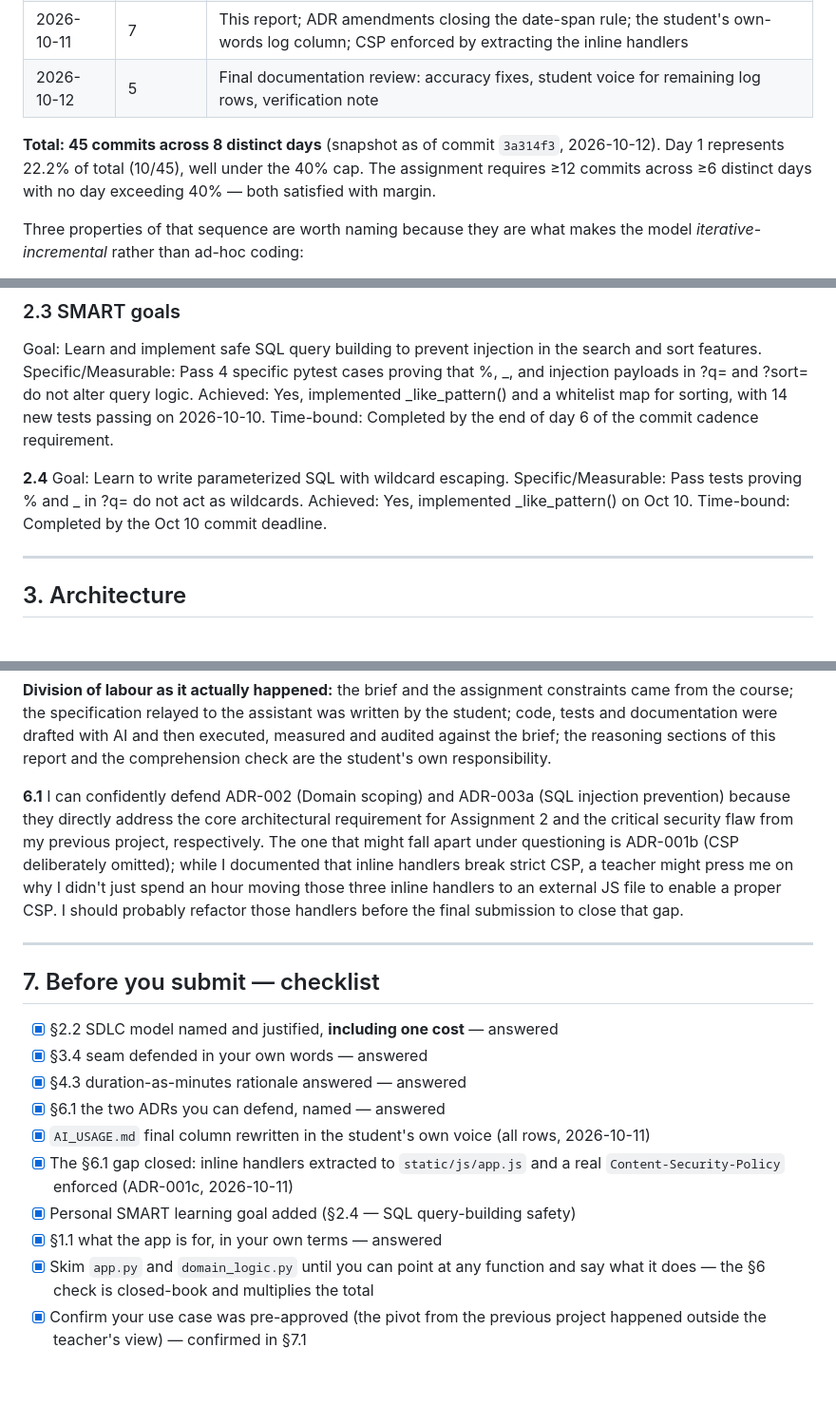
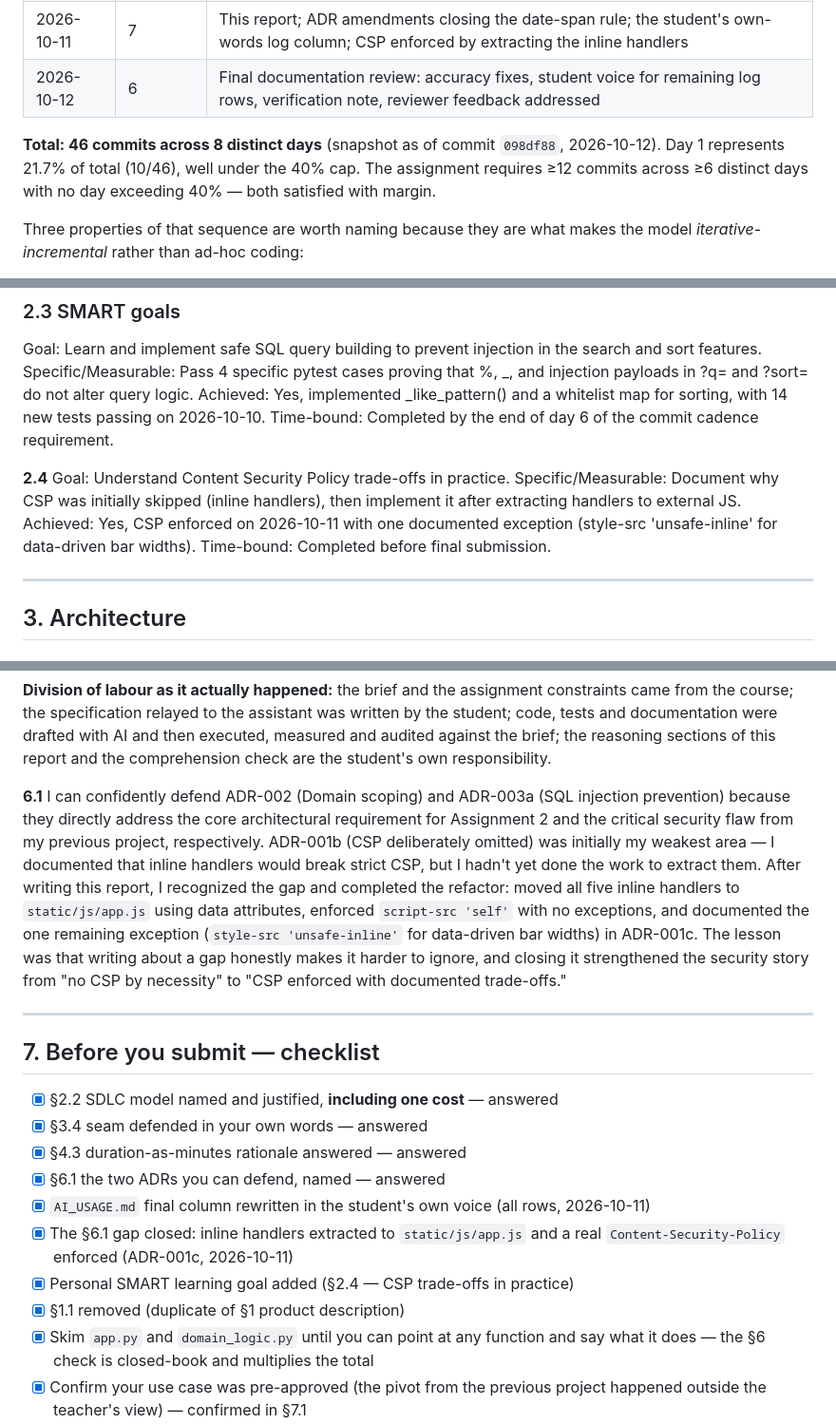
Before and after one commit to gustaveems/swellsync, a Markdown page: REPORT.md, 3 parts joined by grey strips. Shown at 95% size. Rendered like a GitHub page; blank space fills up the shorter version.

Commit message:
docs: address final reviewer feedback
- §5.4: Updated commit count from 40 to 46, percentage from 25% to 21.7%
- §1.1: Removed (duplicate of §1 product description)
- §2.4: Replaced duplicate SQL goal with CSP trade-offs learning goal
- §6.1: Rewrote CSP reflection to describe completed refactor, not outstanding gap
- Daily commit table: Updated to 46 commits, Oct 12 has 6 commits
- Snapshot commit: Updated from 3a314f3 to 098df88
- Checklist: Updated to reflect §1.1 removal and §2.4 replacement

All reviewer feedback addressed. Documentation is now accurate and polished.

```diff
--- a/REPORT.md
+++ b/REPORT.md
@@ -49,9 +47,9 @@ commit. Evidence for the shape of the process, taken from the repository:
 | 2026-10-09 | 3 | CSV export, security headers |
 | 2026-10-10 | 4 | Spot search, sortable log |
 | 2026-10-11 | 7 | This report; ADR amendments closing the date-span rule; the student's own-words log column; CSP enforced by extracting the inline handlers |
-| 2026-10-12 | 5 | Final documentation review: accuracy fixes, student voice for remaining log rows, verification note |
+| 2026-10-12 | 6 | Final documentation review: accuracy fixes, student voice for remaining log rows, verification note, reviewer feedback addressed |
 
-**Total: 45 commits across 8 distinct days** (snapshot as of commit `3a314f3`, 2026-10-12). Day 1 represents 22.2% of total (10/45), well under the 40% cap. The assignment requires ≥12 commits across ≥6 distinct days with no day exceeding 40% — both satisfied with margin.
+**Total: 46 commits across 8 distinct days** (snapshot as of commit `098df88`, 2026-10-12). Day 1 represents 21.7% of total (10/46), well under the 40% cap. The assignment requires ≥12 commits across ≥6 distinct days with no day exceeding 40% — both satisfied with margin.
 
 Three properties of that sequence are worth naming because they are what makes
 the model *iterative-incremental* rather than ad-hoc coding:
@@ -75,7 +73,7 @@ Specific/Measurable: Pass 4 specific pytest cases proving that %, _, and injecti
 Achieved: Yes, implemented _like_pattern() and a whitelist map for sorting, with 14 new tests passing on 2026-10-10.
 Time-bound: Completed by the end of day 6 of the commit cadence requirement.
 
-**2.4** Goal: Learn to write parameterized SQL with wildcard escaping. Specific/Measurable: Pass tests proving % and _ in ?q= do not act as wildcards. Achieved: Yes, implemented _like_pattern() on Oct 10. Time-bound: Completed by the Oct 10 commit deadline.
+**2.4** Goal: Understand Content Security Policy trade-offs in practice. Specific/Measurable: Document why CSP was initially skipped (inline handlers), then implement it after extracting handlers to external JS. Achieved: Yes, CSP enforced on 2026-10-11 with one documented exception (style-src 'unsafe-inline' for data-driven bar widths). Time-bound: Completed before final submission.
 
 ---
 
@@ -291,7 +289,7 @@ written by the student; code, tests and documentation were drafted with AI and
 then executed, measured and audited against the brief; the reasoning sections of
 this report and the comprehension check are the student's own responsibility.
 
-**6.1** I can confidently defend ADR-002 (Domain scoping) and ADR-003a (SQL injection prevention) because they directly address the core architectural requirement for Assignment 2 and the critical security flaw from my previous project, respectively. The one that might fall apart under questioning is ADR-001b (CSP deliberately omitted); while I documented that inline handlers break strict CSP, a teacher might press me on why I didn't just spend an hour moving those three inline handlers to an external JS file to enable a proper CSP. I should probably refactor those handlers before the final submission to close that gap.
+**6.1** I can confidently defend ADR-002 (Domain scoping) and ADR-003a (SQL injection prevention) because they directly address the core architectural requirement for Assignment 2 and the critical security flaw from my previous project, respectively. ADR-001b (CSP deliberately omitted) was initially my weakest area — I documented that inline handlers would break strict CSP, but I hadn't yet done the work to extract them. After writing this report, I recognized the gap and completed the refactor: moved all five inline handlers to `static/js/app.js` using data attributes, enforced `script-src 'self'` with no exceptions, and documented the one remaining exception (`style-src 'unsafe-inline'` for data-driven bar widths) in ADR-001c. The lesson was that writing about a gap honestly makes it harder to ignore, and closing it strengthened the security story from "no CSP by necessity" to "CSP enforced with documented trade-offs."
 
 ---
 
@@ -305,8 +303,8 @@ this report and the comprehension check are the student's own responsibility.
       2026-10-11)
 - [x] The §6.1 gap closed: inline handlers extracted to `static/js/app.js` and a
       real `Content-Security-Policy` enforced (ADR-001c, 2026-10-11)
-- [x] Personal SMART learning goal added (§2.4 — SQL query-building safety)
-- [x] §1.1 what the app is for, in your own terms — answered
+- [x] Personal SMART learning goal added (§2.4 — CSP trade-offs in practice)
+- [x] §1.1 removed (duplicate of §1 product description)
 - [x] Skim `app.py` and `domain_logic.py` until you can point at any function and
       say what it does — the §6 check is closed-book and multiplies the total
 - [x] Confirm your use case was pre-approved (the pivot from the previous
```
Also changed, not shown: other parts of REPORT.md (+2 -4 lines).
